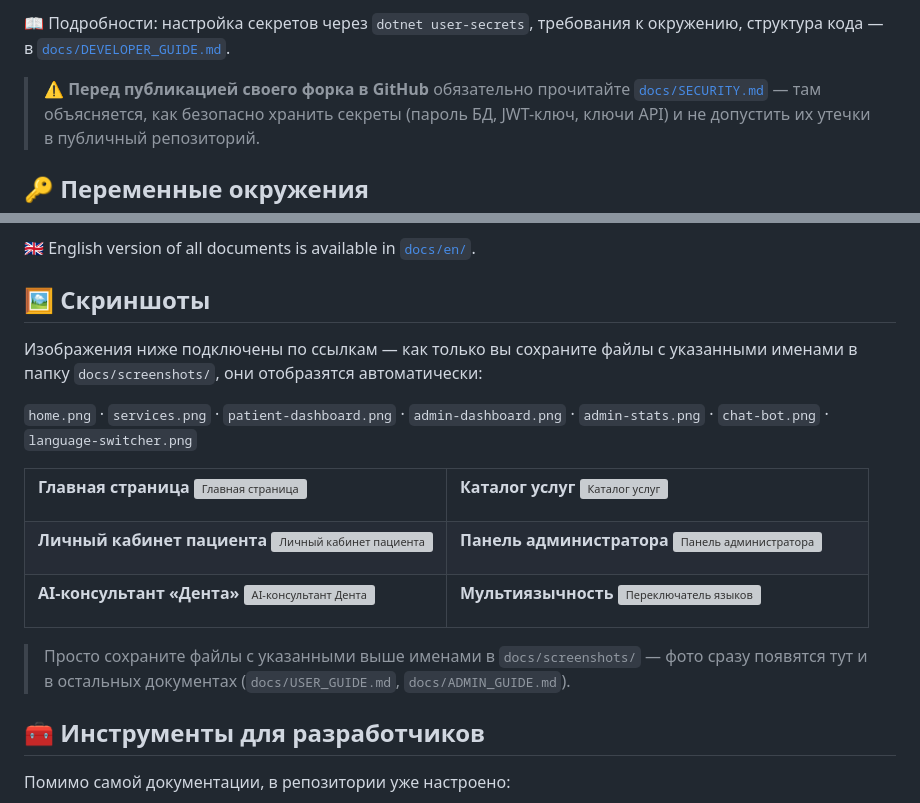
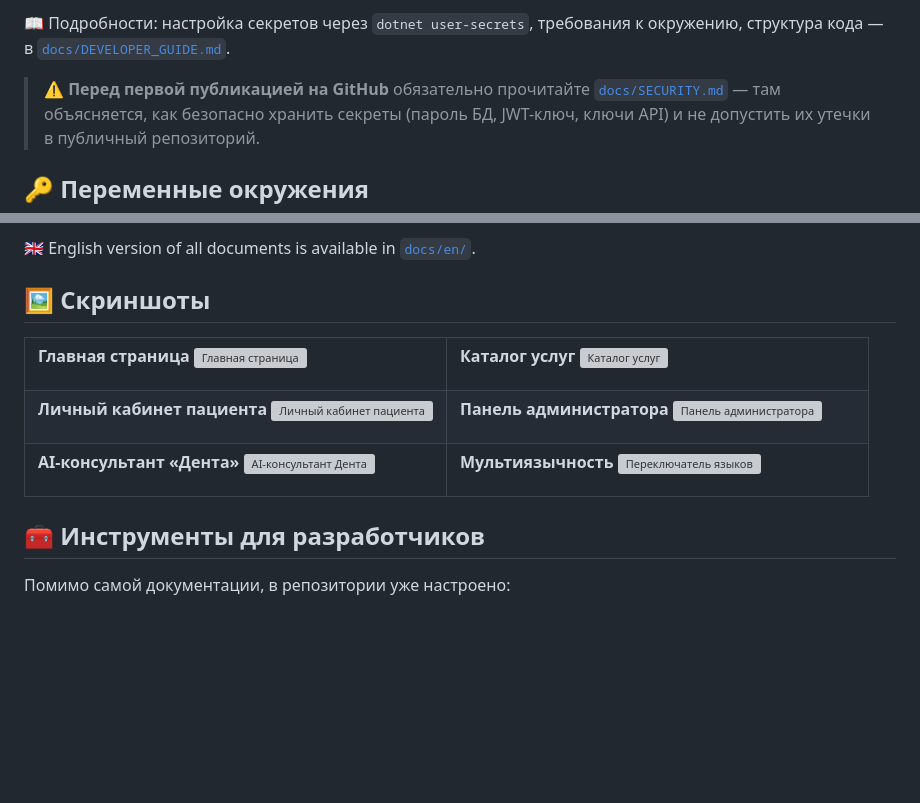
Before and after one commit to ViolettaNcl/DentalClinic, a Markdown page: README.md, 2 parts joined by grey strips. Rendered like a GitHub page; blank space fills up the shorter version; grey boxes are pictures that could not be loaded.

Commit message:
Обновление README

```diff
--- a/README.md
+++ b/README.md
@@ -153,7 +153,7 @@ dotnet run
 📖 Подробности: настройка секретов через `dotnet user-secrets`, требования к окружению,
 структура кода — в [`docs/DEVELOPER_GUIDE.md`](docs/DEVELOPER_GUIDE.md).
 
-> ⚠️ **Перед публикацией своего форка в GitHub** обязательно прочитайте
+> ⚠️ **Перед первой публикацией на GitHub** обязательно прочитайте
 > [`docs/SECURITY.md`](docs/SECURITY.md) — там объясняется, как безопасно хранить секреты
 > (пароль БД, JWT-ключ, ключи API) и не допустить их утечки в публичный репозиторий.
 
@@ -190,12 +190,6 @@ dotnet run
 🇬🇧 English version of all documents is available in [`docs/en/`](docs/en/).
 
 ## 🖼 Скриншоты
-
-Изображения ниже подключены по ссылкам — как только вы сохраните файлы с указанными
-именами в папку `docs/screenshots/`, они отобразятся автоматически:
-
-`home.png` · `services.png` · `patient-dashboard.png` · `admin-dashboard.png` ·
-`admin-stats.png` · `chat-bot.png` · `language-switcher.png`
 
 <table>
 <tr>
@@ -242,9 +236,6 @@ dotnet run
 </tr>
 </table>
 
-> Просто сохраните файлы с указанными выше именами в `docs/screenshots/` — фото сразу
-> появятся тут и в остальных документах (`docs/USER_GUIDE.md`, `docs/ADMIN_GUIDE.md`).
-
 ## 🧰 Инструменты для разработчиков
 
 Помимо самой документации, в репозитории уже настроено:
```
Also changed, not shown: other parts of README.md (+1 -1 lines), README.en.md (+2 -11 lines).
